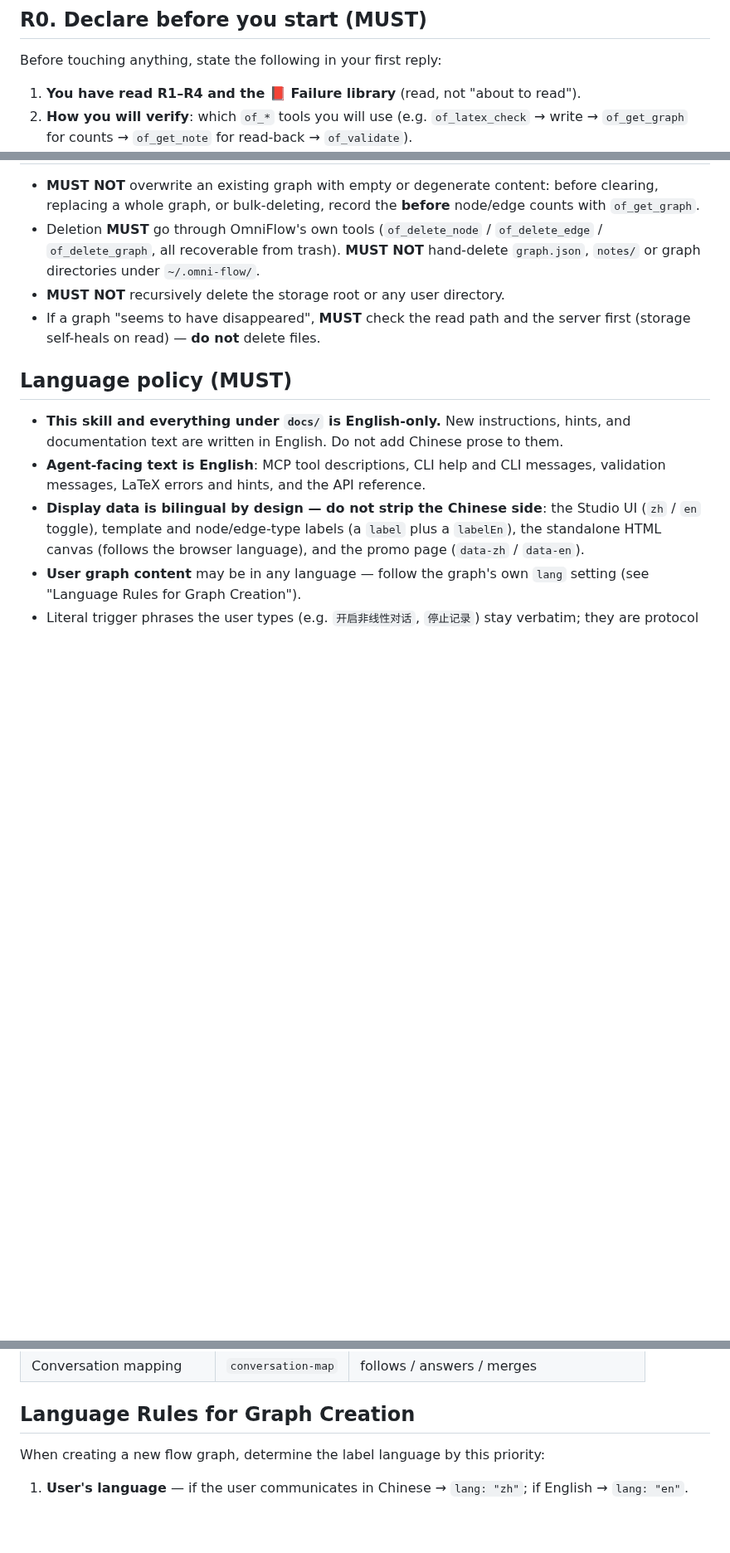
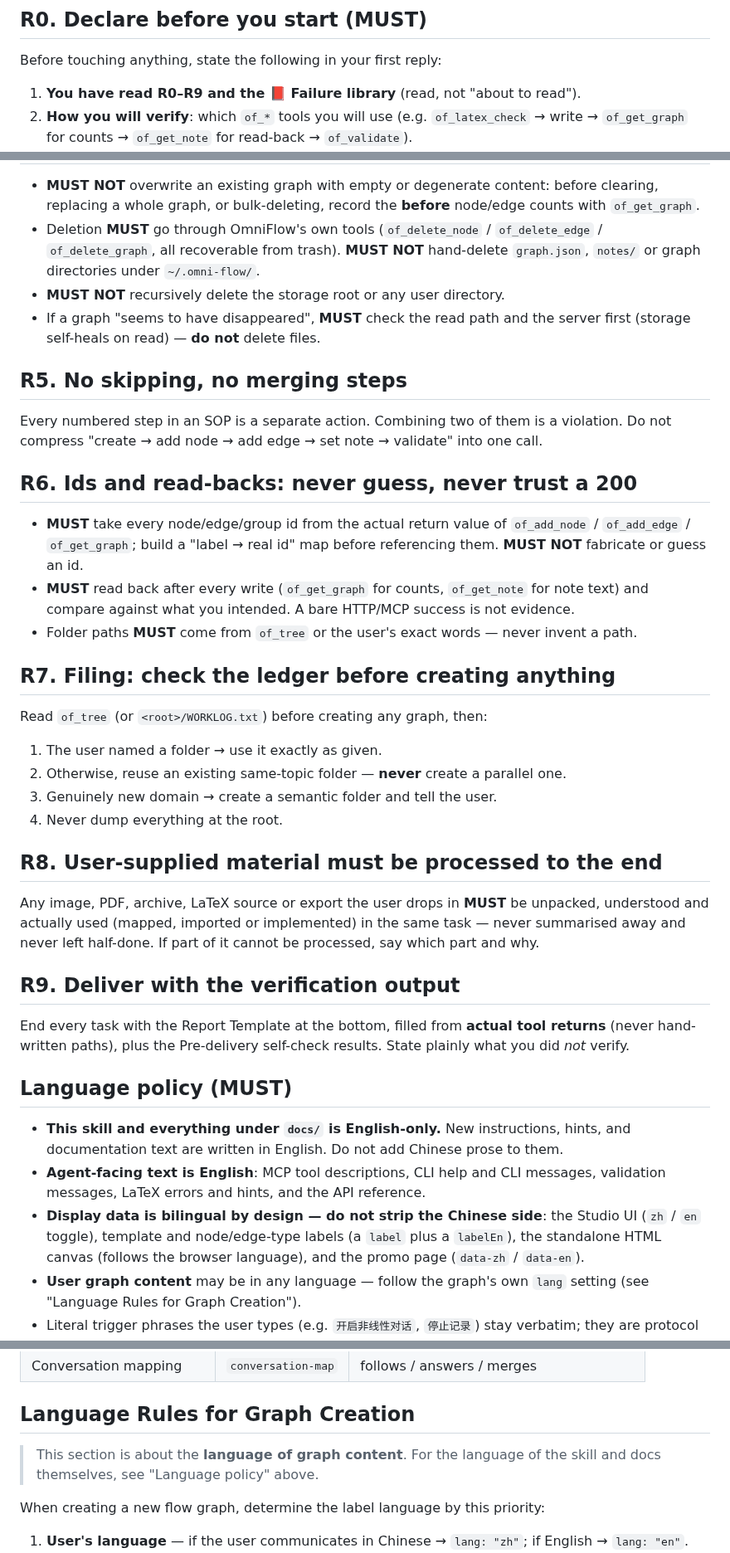
Before and after one commit to kanghelyu/omni-flow, a Markdown page: skills/omni-flow/SKILL.md, 3 parts joined by grey strips. Shown at 83% size. Drawn GitHub-style; blank space fills up the shorter version.

```diff
--- a/skills/omni-flow/SKILL.md
+++ b/skills/omni-flow/SKILL.md
@@ -11,7 +11,7 @@ description: Use OmniFlow (of CLI) to create and edit universal flow maps — th
 
 Before touching anything, state the following in your first reply:
 
-1. **You have read R1–R4 and the 📕 Failure library** (read, not "about to read").
+1. **You have read R0–R9 and the 📕 Failure library** (read, not "about to read").
 2. **How you will verify**: which `of_*` tools you will use (e.g. `of_latex_check` → write → `of_get_graph` for counts → `of_get_note` for read-back → `of_validate`).
 3. **If a rule cannot be satisfied** (e.g. the user explicitly asks to skip validation) → **MUST** stop and surface the conflict for the user to decide; **MUST NOT** silently downgrade, and **MUST NOT** "do it first and patch later".
 
@@ -45,6 +48,41 @@ Before touching anything, state the following in your first reply:
 - Deletion **MUST** go through OmniFlow's own tools (`of_delete_node` / `of_delete_edge` / `of_delete_graph`, all recoverable from trash). **MUST NOT** hand-delete `graph.json`, `notes/` or graph directories under `~/.omni-flow/`.
 - **MUST NOT** recursively delete the storage root or any user directory.
 - If a graph "seems to have disappeared", **MUST** check the read path and the server first (storage self-heals on read) — **do not** delete files.
+
+## R5. No skipping, no merging steps
+
+Every numbered step in an SOP is a separate action. Combining two of them is a violation. Do not
+compress "create → add node → add edge → set note → validate" into one call.
+
+## R6. Ids and read-backs: never guess, never trust a 200
+
+- **MUST** take every node/edge/group id from the actual return value of `of_add_node` /
+  `of_add_edge` / `of_get_graph`; build a "label → real id" map before referencing them.
+  **MUST NOT** fabricate or guess an id.
+- **MUST** read back after every write (`of_get_graph` for counts, `of_get_note` for note text) and
+  compare against what you intended. A bare HTTP/MCP success is not evidence.
+- Folder paths **MUST** come from `of_tree` or the user's exact words — never invent a path.
+
+## R7. Filing: check the ledger before creating anything
+
+Read `of_tree` (or `<root>/WORKLOG.txt`) before creating any graph, then:
+
+1. The user named a folder → use it exactly as given.
+2. Otherwise, reuse an existing same-topic folder — **never** create a parallel one.
+3. Genuinely new domain → create a semantic folder and tell the user.
+4. Never dump everything at the root.
+
+## R8. User-supplied material must be processed to the end
+
+Any image, PDF, archive, LaTeX source or export the user drops in **MUST** be unpacked, understood
+and actually used (mapped, imported or implemented) in the same task — never summarised away and
+never left half-done. If part of it cannot be processed, say which part and why.
+
+## R9. Deliver with the verification output
+
+End every task with the Report Template at the bottom, filled from **actual tool returns** (never
+hand-written paths), plus the Pre-delivery self-check results. State plainly what you did *not*
+verify.
 
 ## Language policy (MUST)
 
@@ -69,6 +107,8 @@ Every "elements + relations" structure deserves a map. OmniFlow is domain-agnost
 
 ## Language Rules for Graph Creation
 
+> This section is about the **language of graph content**. For the language of the skill and docs themselves, see "Language policy" above.
+
 When creating a new flow graph, determine the label language by this priority:
 
 1. **User's language** — if the user communicates in Chinese → `lang: "zh"`; if English → `lang: "en"`.
```
Also changed, not shown: other parts of skills/omni-flow/SKILL.md (+10 -31 lines).
